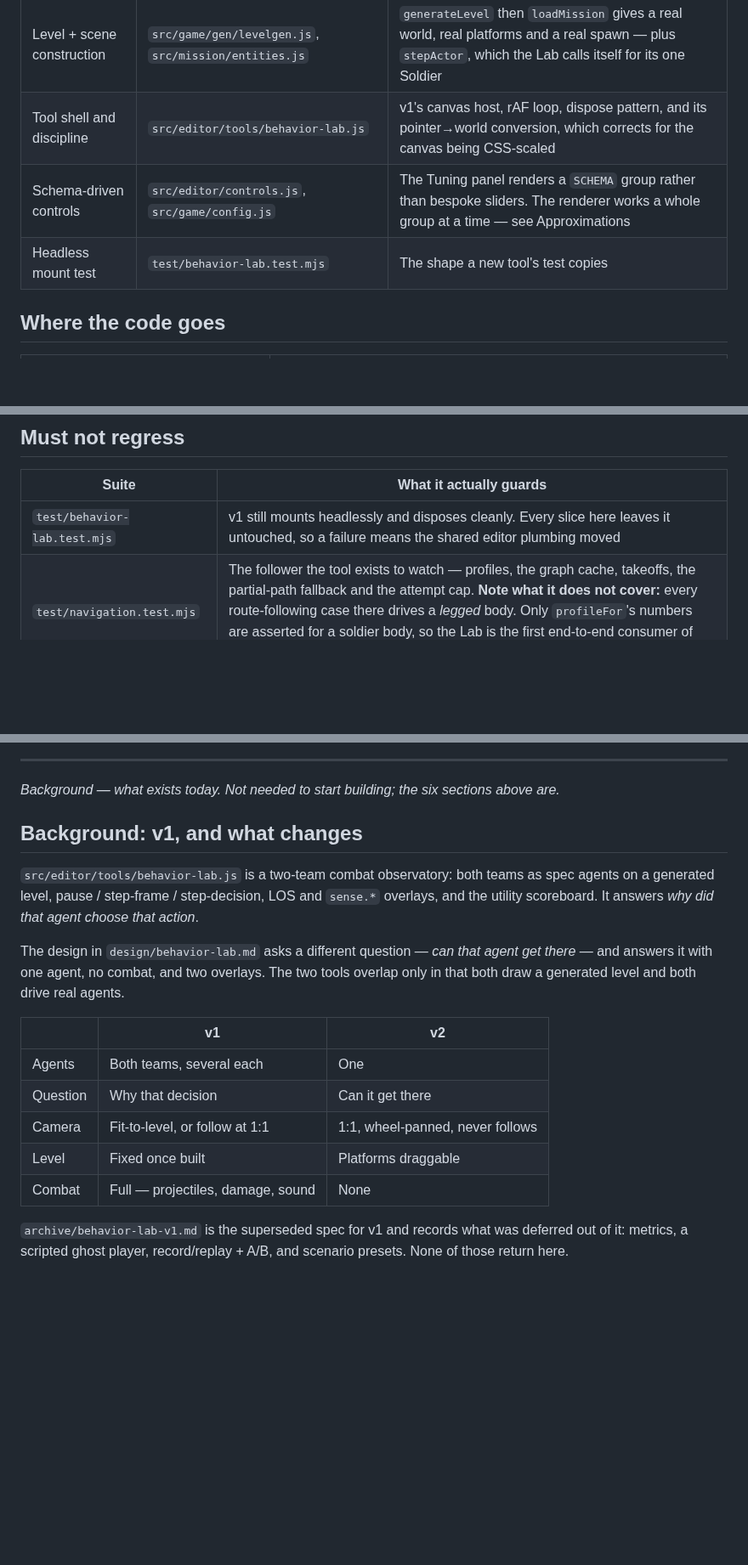
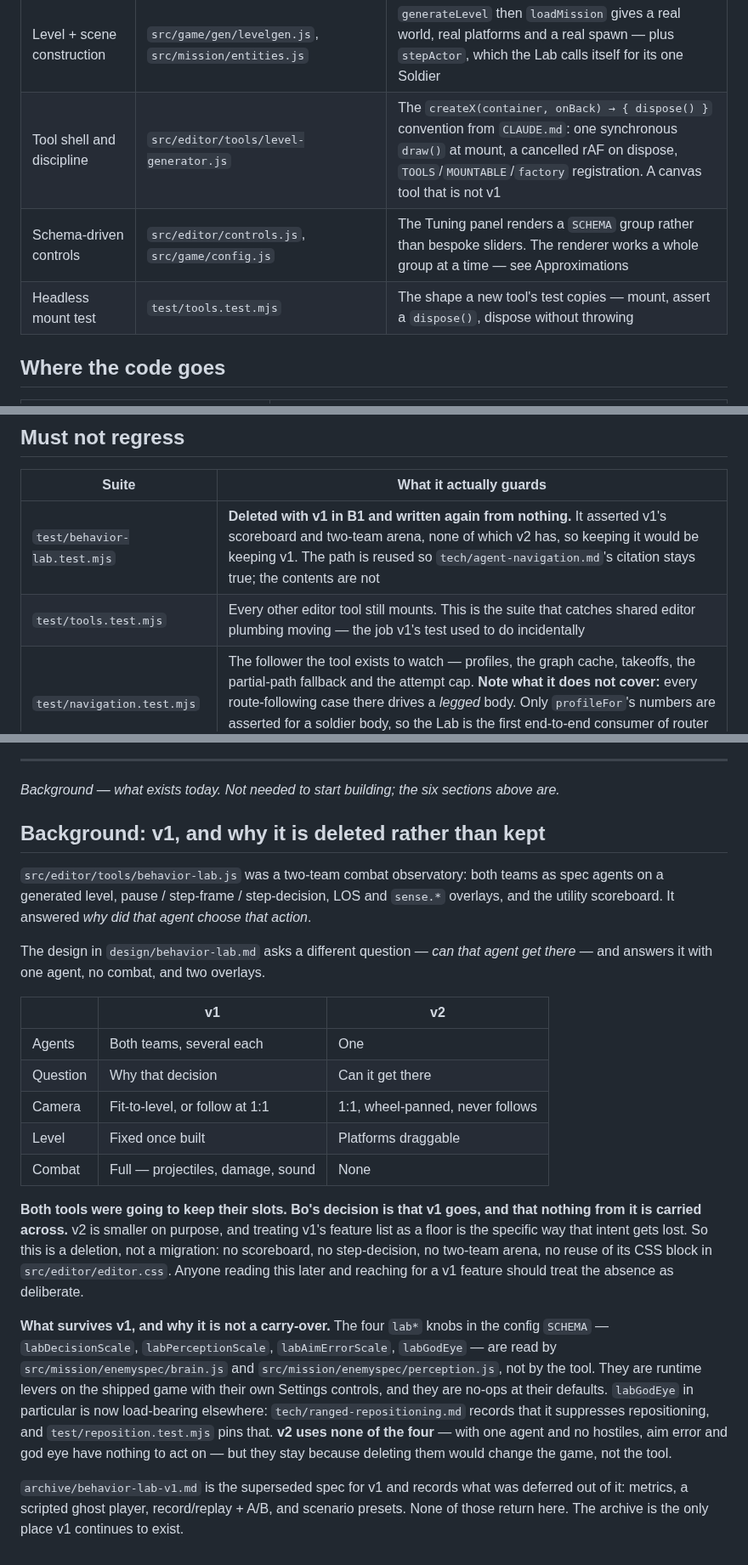
Before and after one commit to jeffrobot494/side-scroller, a Markdown page: tech/behavior-lab.md, 3 parts joined by grey strips. Shown at 85% size. Drawn GitHub-style; blank space fills up the shorter version.

Commit message:
Spec: Lab v1 is deleted, not kept beside v2
The spec assumed both tools would keep their slots and said retiring v1 was "a
separate decision, not a side effect of this". Bo's decision is the opposite: v1
goes, and nothing from it carries across — no scoreboard, no step-decision, no
two-team arena, no reuse of its CSS. v2 is smaller on purpose, and treating v1's
feature list as a floor is exactly how that intent gets lost.

Consequences recorded:

- B1 now starts by deleting src/editor/tools/behavior-lab.js and its test, and
  builds v2 in their place, so the Tools tab never carries both.
- test/behavior-lab.test.mjs is rewritten from nothing rather than adapted. It
  asserted v1's scoreboard and two-team arena; keeping it would be keeping v1.
  The PATH is reused so tech/agent-navigation.md's citation stays true.
- The two Reuses rows that pointed at v1 now point at the editor-tool convention
  in CLAUDE.md via level-generator.js, and at tools.test.mjs for the mount test.
- The four lab* config knobs survive and are explained: they are runtime levers
  read by brain.js/perception.js, not tool UI, and labGodEye is load-bearing for
  tech/ranged-repositioning.md. v2 uses none of them.

Answers to the four questions were accepted as written, so Must not regress and
Approximations are unchanged apart from the v1 rows above.

Co-Authored-By: Claude Opus 5 <noreply@anthropic.com>
Claude-Session: https://claude.ai/code/session_0113y5aYV9ZK368ktouDW7UM

```diff
--- a/tech/behavior-lab.md
+++ b/tech/behavior-lab.md
@@ -56,9 +56,9 @@ looks at would be the failure mode.
 | The soldier↔agent bridge | `src/mission/ai.js` | **The pattern the Lab must copy, not call.** `SOLDIER` drives `Soldier.applyMovement` and integrates nothing — the caller steps the Soldier, and mirrors its position back onto the agent each frame, or the router keeps routing from the spawn coordinates while the body walks away. `updateCompanionSpec` is where that mirror exists, but it hardcodes the companion spec, whose only movement targets a leader the Lab does not have |
 | A soldier-bodied agent | `src/game/companionspecs.js` | A working EnemySpec on `body.locomotor: "soldier"` — the shape to copy. Note it authors `body.gravity` explicitly, which a grounded agent must, because `moveTo` is in `FLYING_MOTIONS` and would otherwise default the body to a flyer |
 | Level + scene construction | `src/game/gen/levelgen.js`, `src/mission/entities.js` | `generateLevel` then `loadMission` gives a real world, real platforms and a real spawn — plus `stepActor`, which the Lab calls itself for its one Soldier |
-| Tool shell and discipline | `src/editor/tools/behavior-lab.js` | v1's canvas host, rAF loop, dispose pattern, and its pointer→world conversion, which corrects for the canvas being CSS-scaled |
+| Tool shell and discipline | `src/editor/tools/level-generator.js` | The `createX(container, onBack) → { dispose() }` convention from `CLAUDE.md`: one synchronous `draw()` at mount, a cancelled rAF on dispose, `TOOLS`/`MOUNTABLE`/`factory` registration. A canvas tool that is not v1 |
 | Schema-driven controls | `src/editor/controls.js`, `src/game/config.js` | The Tuning panel renders a `SCHEMA` group rather than bespoke sliders. The renderer works a whole group at a time — see Approximations |
-| Headless mount test | `test/behavior-lab.test.mjs` | The shape a new tool's test copies |
+| Headless mount test | `test/tools.test.mjs` | The shape a new tool's test copies — mount, assert a `dispose()`, dispose without throwing |
 
 ## Where the code goes
 
@@ -112,7 +112,8 @@ Tuning table the *actual* two knobs rather than two knobs that look relevant.
 
 | Suite | What it actually guards |
 |---|---|
-| `test/behavior-lab.test.mjs` | v1 still mounts headlessly and disposes cleanly. Every slice here leaves it untouched, so a failure means the shared editor plumbing moved |
+| `test/behavior-lab.test.mjs` | **Deleted with v1 in B1 and written again from nothing.** It asserted v1's scoreboard and two-team arena, none of which v2 has, so keeping it would be keeping v1. The path is reused so `tech/agent-navigation.md`'s citation stays true; the contents are not |
+| `test/tools.test.mjs` | Every other editor tool still mounts. This is the suite that catches shared editor plumbing moving — the job v1's test used to do incidentally |
 | `test/navigation.test.mjs` | The follower the tool exists to watch — profiles, the graph cache, takeoffs, the partial-path fallback and the attempt cap. **Note what it does not cover:** every route-following case there drives a *legged* body. Only `profileFor`'s numbers are asserted for a soldier body, so the Lab is the first end-to-end consumer of router + `SOLDIER`, and is as likely to find bugs there as to display them |
 | `test/nav.test.mjs` | The graph the overlay draws, including the reject boundaries a dragged platform will start hitting |
 | `test/levelgen-golden.test.mjs` | Generated levels are unchanged. Dragging edits a loaded scene and must never reach generation |
@@ -143,16 +144,15 @@ reason the tool is being built.
 *Background — what exists today. Not needed to start building; the six sections
 above are.*
 
-## Background: v1, and what changes
+## Background: v1, and why it is deleted rather than kept
 
-`src/editor/tools/behavior-lab.js` is a two-team combat observatory: both teams as
-spec agents on a generated level, pause / step-frame / step-decision, LOS and
-`sense.*` overlays, and the utility scoreboard. It answers *why did that agent
+`src/editor/tools/behavior-lab.js` was a two-team combat observatory: both teams
+as spec agents on a generated level, pause / step-frame / step-decision, LOS and
+`sense.*` overlays, and the utility scoreboard. It answered *why did that agent
 choose that action*.
 
 The design in `design/behavior-lab.md` asks a different question — *can that agent
-get there* — and answers it with one agent, no combat, and two overlays. The two
-tools overlap only in that both draw a generated level and both drive real agents.
+get there* — and answers it with one agent, no combat, and two overlays.
 
 | | v1 | v2 |
 |---|---|---|
@@ -162,6 +162,25 @@ tools overlap only in that both draw a generated level and both drive real agent
 | Level | Fixed once built | Platforms draggable |
 | Combat | Full — projectiles, damage, sound | None |
 
+**Both tools were going to keep their slots. Bo's decision is that v1 goes, and
+that nothing from it is carried across.** v2 is smaller on purpose, and treating
+v1's feature list as a floor is the specific way that intent gets lost. So this
+is a deletion, not a migration: no scoreboard, no step-decision, no two-team
+arena, no reuse of its CSS block in `src/editor/editor.css`. Anyone reading this
+later and reaching for a v1 feature should treat the absence as deliberate.
+
+**What survives v1, and why it is not a carry-over.** The four `lab*` knobs in the
+config `SCHEMA` — `labDecisionScale`, `labPerceptionScale`, `labAimErrorScale`,
+`labGodEye` — are read by `src/mission/enemyspec/brain.js` and
+`src/mission/enemyspec/perception.js`, not by the tool. They are runtime levers on
+the shipped game with their own Settings controls, and they are no-ops at their
+defaults. `labGodEye` in particular is now load-bearing elsewhere:
+`tech/ranged-repositioning.md` records that it suppresses repositioning, and
+`test/reposition.test.mjs` pins that. **v2 uses none of the four** — with one
+agent and no hostiles, aim error and god eye have nothing to act on — but they
+stay because deleting them would change the game, not the tool.
+
 `archive/behavior-lab-v1.md` is the superseded spec for v1 and records what was
 deferred out of it: metrics, a scripted ghost player, record/replay + A/B, and
-scenario presets. None of those return here.
+scenario presets. None of those return here. The archive is the only place v1
+continues to exist.
```
Also changed, not shown: other parts of tech/behavior-lab.md (+2 -2 lines).
